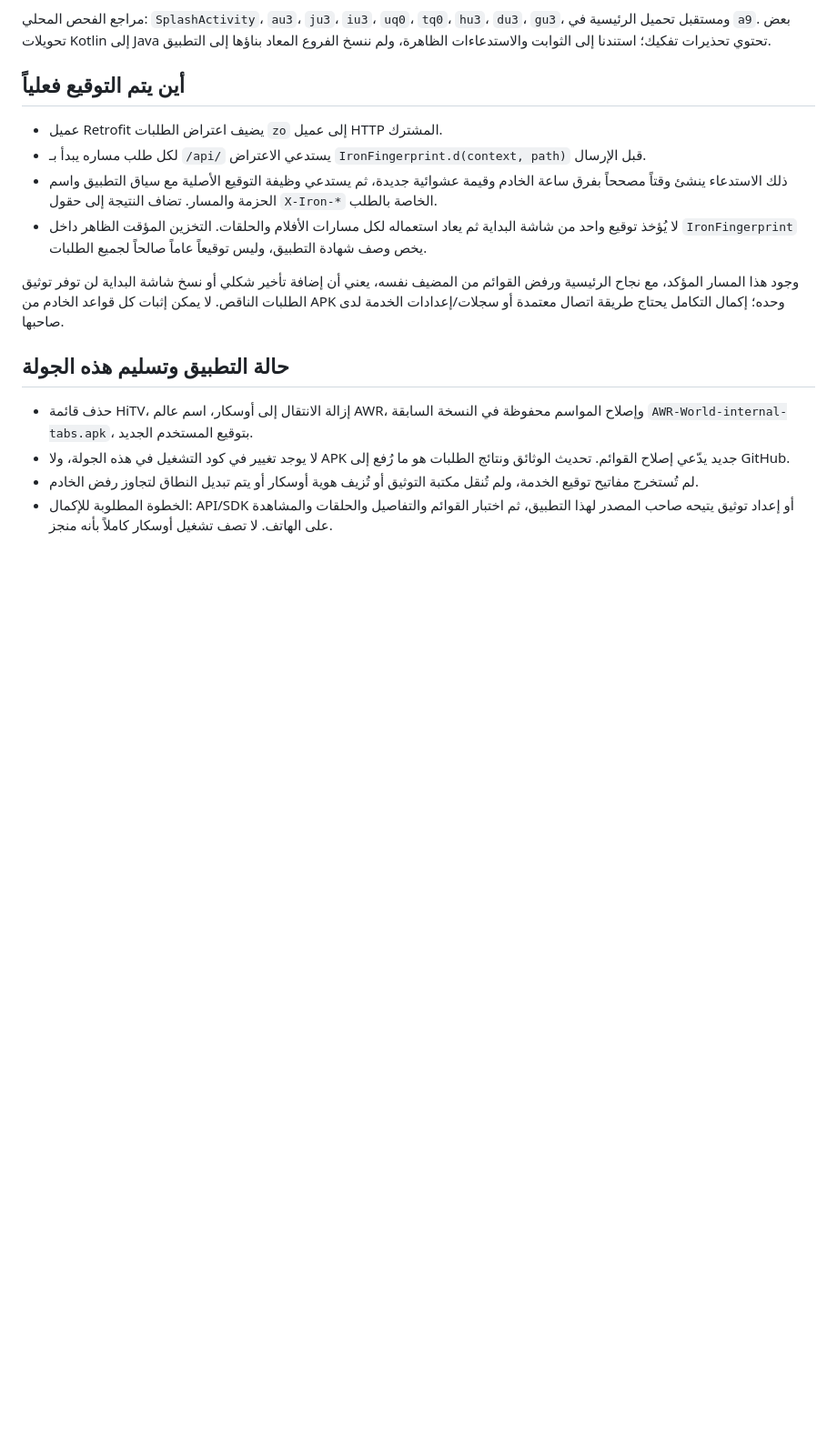
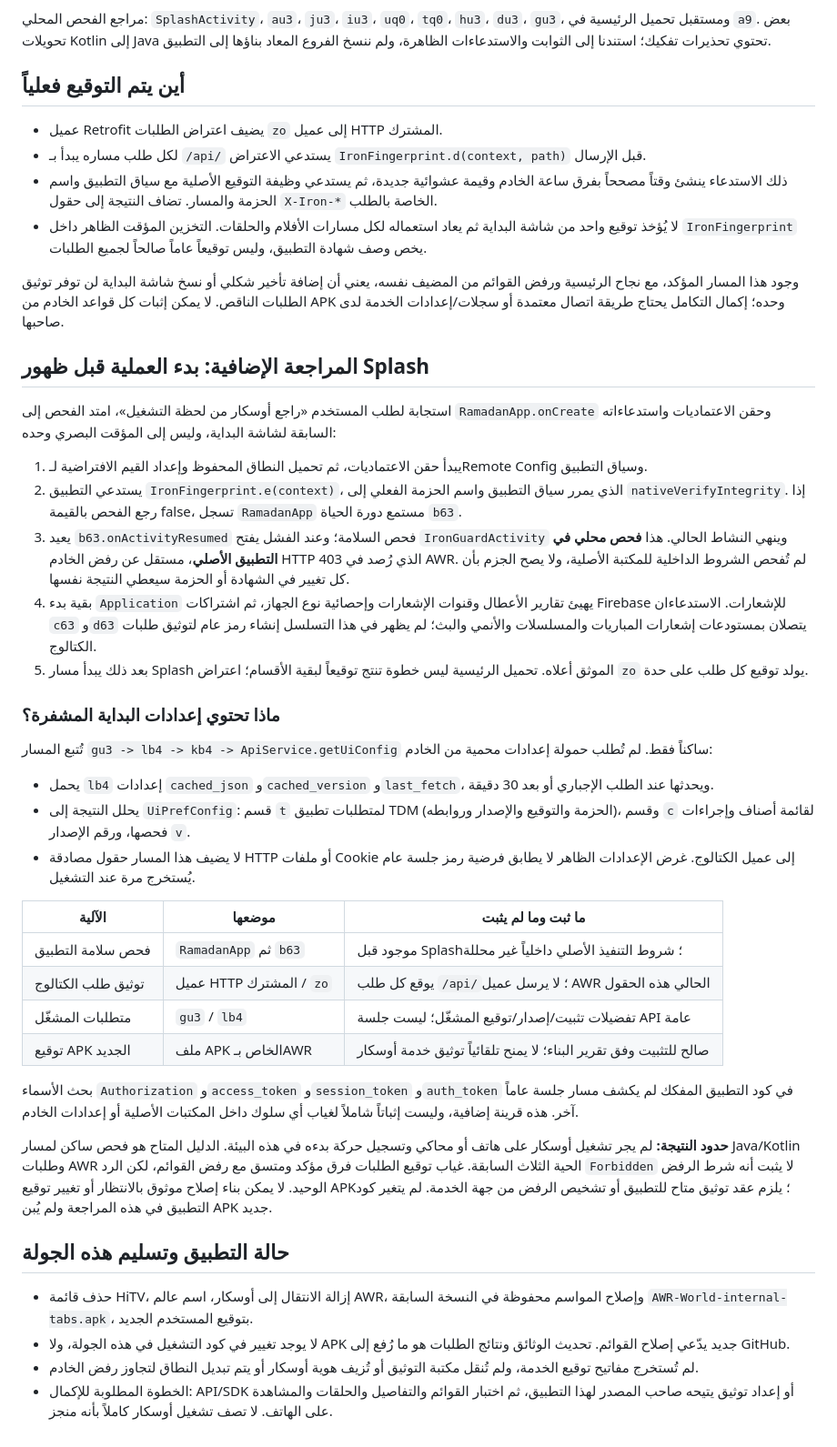
Before and after one commit to awoadak-glitch/history, a Markdown page: docs/OSCAR-SPLASH-ANALYSIS.md, the part around the change. Shown at 91% size. Drawn GitHub-style; blank space fills up the shorter version.

Commit message:
Trace Oscar Application startup and separate integrity, UI config and request authentication

```diff
--- a/docs/OSCAR-SPLASH-ANALYSIS.md
+++ b/docs/OSCAR-SPLASH-ANALYSIS.md
@@ -38,6 +38,35 @@
 
 وجود هذا المسار المؤكد، مع نجاح الرئيسية ورفض القوائم من المضيف نفسه، يعني أن إضافة تأخير شكلي أو نسخ شاشة البداية لن توفر توثيق الطلبات الناقص. لا يمكن إثبات كل قواعد الخادم من APK وحده؛ إكمال التكامل يحتاج طريقة اتصال معتمدة أو سجلات/إعدادات الخدمة لدى صاحبها.
 
+## المراجعة الإضافية: بدء العملية قبل ظهور Splash
+
+استجابة لطلب المستخدم «راجع أوسكار من لحظة التشغيل»، امتد الفحص إلى `RamadanApp.onCreate` وحقن الاعتماديات واستدعاءاته السابقة لشاشة البداية، وليس إلى المؤقت البصري وحده:
+
+1. يبدأ حقن الاعتماديات، ثم تحميل النطاق المحفوظ وإعداد القيم الافتراضية لـRemote Config وسياق التطبيق.
+2. يستدعي التطبيق `IronFingerprint.e(context)`، الذي يمرر سياق التطبيق واسم الحزمة الفعلي إلى `nativeVerifyIntegrity`. إذا رجع الفحص بالقيمة false، تسجل `RamadanApp` مستمع دورة الحياة `b63`.
+3. يعيد `b63.onActivityResumed` فحص السلامة؛ وعند الفشل يفتح `IronGuardActivity` وينهي النشاط الحالي. هذا **فحص محلي في التطبيق الأصلي**، مستقل عن رفض الخادم HTTP 403 الذي رُصد في AWR. لم تُفحص الشروط الداخلية للمكتبة الأصلية، ولا يصح الجزم بأن كل تغيير في الشهادة أو الحزمة سيعطي النتيجة نفسها.
+4. بقية بدء `Application` يهيئ تقارير الأعطال وقنوات الإشعارات وإحصائية نوع الجهاز، ثم اشتراكات Firebase للإشعارات. الاستدعاءان `c63` و`d63` يتصلان بمستودعات إشعارات المباريات والمسلسلات والأنمي والبث؛ لم يظهر في هذا التسلسل إنشاء رمز عام لتوثيق طلبات الكتالوج.
+5. بعد ذلك يبدأ مسار Splash الموثق أعلاه. تحميل الرئيسية ليس خطوة تنتج توقيعاً لبقية الأقسام؛ اعتراض `zo` يولد توقيع كل طلب على حدة.
+
+### ماذا تحتوي إعدادات البداية المشفرة؟
+
+تُتبع المسار `gu3 -> lb4 -> kb4 -> ApiService.getUiConfig` ساكناً فقط. لم تُطلب حمولة إعدادات محمية من الخادم:
+
+- يحمل `lb4` إعدادات `cached_json` و`cached_version` و`last_fetch`، ويحدثها عند الطلب الإجباري أو بعد 30 دقيقة.
+- يحلل النتيجة إلى `UiPrefConfig`: قسم `t` لمتطلبات تطبيق TDM (الحزمة والتوقيع والإصدار وروابطه)، وقسم `c` لقائمة أصناف وإجراءات فحصها، ورقم الإصدار `v`.
+- لا يضيف هذا المسار حقول مصادقة HTTP أو ملفات Cookie إلى عميل الكتالوج. غرض الإعدادات الظاهر لا يطابق فرضية رمز جلسة عام يُستخرج مرة عند التشغيل.
+
+| الآلية | موضعها | ما ثبت وما لم يثبت |
+|---|---|---|
+| فحص سلامة التطبيق | `RamadanApp` ثم `b63` | موجود قبل Splash؛ شروط التنفيذ الأصلي داخلياً غير محللة |
+| توثيق طلب الكتالوج | عميل HTTP المشترك / `zo` | يوقع كل طلب `/api/`؛ لا يرسل عميل AWR الحالي هذه الحقول |
+| متطلبات المشغّل | `gu3` / `lb4` | تفضيلات تثبيت/إصدار/توقيع المشغّل؛ ليست جلسة API عامة |
+| توقيع APK الجديد | ملف APK الخاص بـAWR | صالح للتثبيت وفق تقرير البناء؛ لا يمنح تلقائياً توثيق خدمة أوسكار |
+
+بحث الأسماء `Authorization` و`access_token` و`session_token` و`auth_token` في كود التطبيق المفكك لم يكشف مسار جلسة عاماً آخر. هذه قرينة إضافية، وليست إثباتاً شاملاً لغياب أي سلوك داخل المكتبات الأصلية أو إعدادات الخادم.
+
+**حدود النتيجة:** لم يجر تشغيل أوسكار على هاتف أو محاكي وتسجيل حركة بدءه في هذه البيئة. الدليل المتاح هو فحص ساكن لمسار Java/Kotlin وطلبات AWR الحية الثلاث السابقة. غياب توقيع الطلبات فرق مؤكد ومتسق مع رفض القوائم، لكن الرد `Forbidden` لا يثبت أنه شرط الرفض الوحيد. لا يمكن بناء إصلاح موثوق بالانتظار أو تغيير توقيع APK؛ يلزم عقد توثيق متاح للتطبيق أو تشخيص الرفض من جهة الخدمة. لم يتغير كود التطبيق في هذه المراجعة ولم يُبن APK جديد.
+
 ## حالة التطبيق وتسليم هذه الجولة
 
 - حذف قائمة HiTV، إزالة الانتقال إلى أوسكار، اسم عالم AWR، وإصلاح المواسم محفوظة في النسخة السابقة `AWR-World-internal-tabs.apk`، بتوقيع المستخدم الجديد.
```
Also changed, not shown: RESUME.md (+2 -0 lines).
